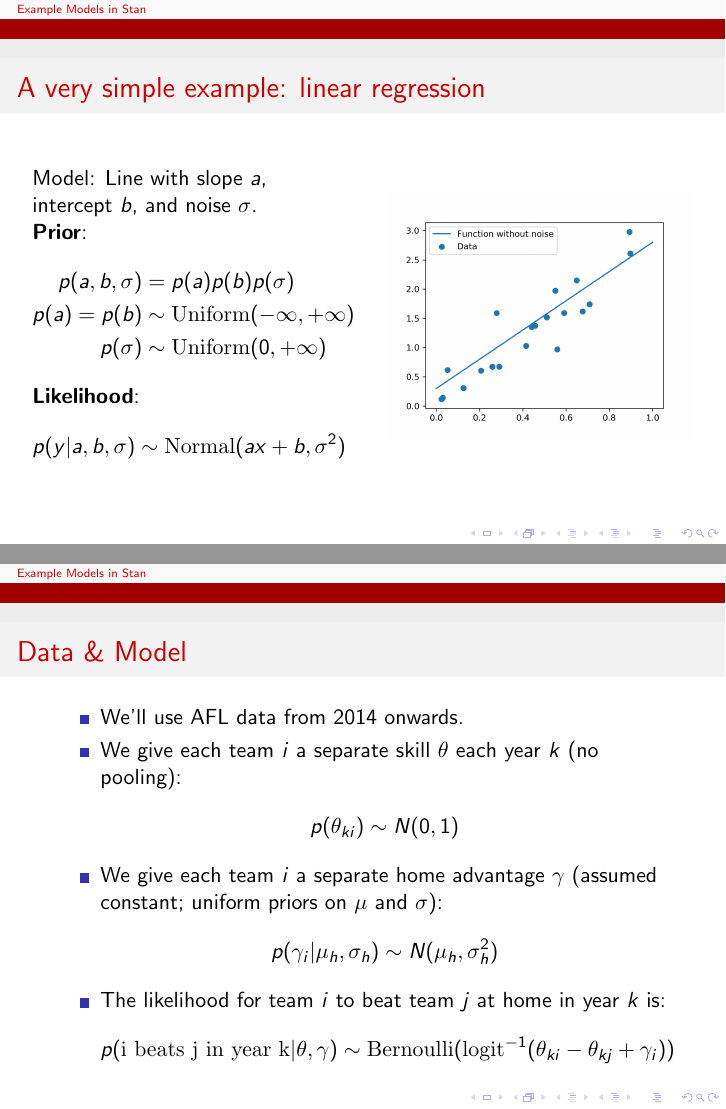
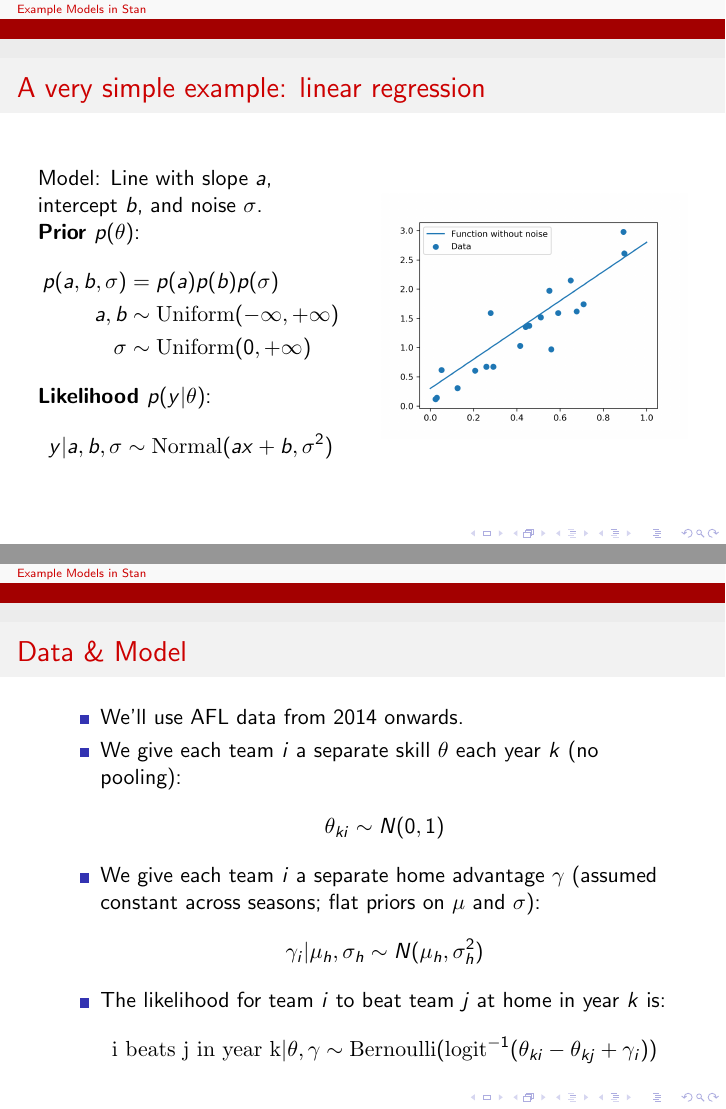
Before and after one commit to martiningram/stan_meetup_talk_august, LaTeX slides (example_models.tex): pages 3 and 10 of 15 before the commit and pages 3 and 11 of 16 after it, joined at a grey line. Compiled offline with pdfLaTeX.

Commit message:
Updated latex files

```diff
--- a/example_models.tex
+++ b/example_models.tex
@@ -50,15 +50,15 @@
 \begin{column}{0.5\textwidth}
 	Model: Line with slope $a$, intercept $b$, and noise $\sigma$.
 
-	\textbf{Prior}:
+	\textbf{Prior $p(\theta)$}:
 	\begin{align*}
 		p(a, b, \sigma) & = p(a)p(b)p(\sigma) \\
-		p(a) = p(b) & \sim \textrm{Uniform}(-\infty, +\infty) \\
-		p(\sigma) & \sim \textrm{Uniform}(0, +\infty)
+		a, b & \sim \textrm{Uniform}(-\infty, +\infty) \\
+		\sigma & \sim \textrm{Uniform}(0, +\infty)
 	\end{align*}
-	\textbf{Likelihood}:
+	\textbf{Likelihood $p(y | \theta)$}:
 	\begin{align*}
-		p(y | a, b, \sigma) \sim \textrm{Normal}(ax + b, \sigma^2)
+		y | a, b, \sigma \sim \textrm{Normal}(ax + b, \sigma^2)
 	\end{align*}
 \end{column}
 \begin{column}{0.5\textwidth}
@@ -167,15 +175,15 @@ Things to point out:
 	\item We'll use AFL data from 2014 onwards.
 	\item We give each team $i$ a separate skill $\theta$ each year $k$ (no pooling):
 	\begin{align*}
-		p(\theta_{ki}) \sim N(0, 1)
+		\theta_{ki} \sim N(0, 1)
 	\end{align*}
-	\item We give each team $i$ a separate home advantage $\gamma$ (assumed constant; uniform priors on $\mu$ and $\sigma$):
+	\item We give each team $i$ a separate home advantage $\gamma$ (assumed constant across seasons; flat priors on $\mu$ and $\sigma$):
 	\begin{align*}
-		p(\gamma_i | \mu_h, \sigma_h) \sim N(\mu_h, \sigma_h^2)
+		\gamma_i | \mu_h, \sigma_h \sim N(\mu_h, \sigma_h^2)
 	\end{align*}
 	\item The likelihood for team $i$ to beat team $j$ at home in year $k$ is:
 	\begin{align*}
-		p(\textrm{i beats j in year k}|\theta, \gamma) \sim \textrm{Bernoulli}(\textrm{logit}^{-1}(\theta_{ki} - \theta_{kj} + \gamma_i))
+		\textrm{i beats j in year k}|\theta, \gamma \sim \textrm{Bernoulli}(\textrm{logit}^{-1}(\theta_{ki} - \theta_{kj} + \gamma_i))
 	\end{align*}
 \end{itemize}
 \end{frame}
```
Also changed, not shown: mean_var_home_ad.png, partial_pooling.png (added), example_models.tex (21 more changed lines).
